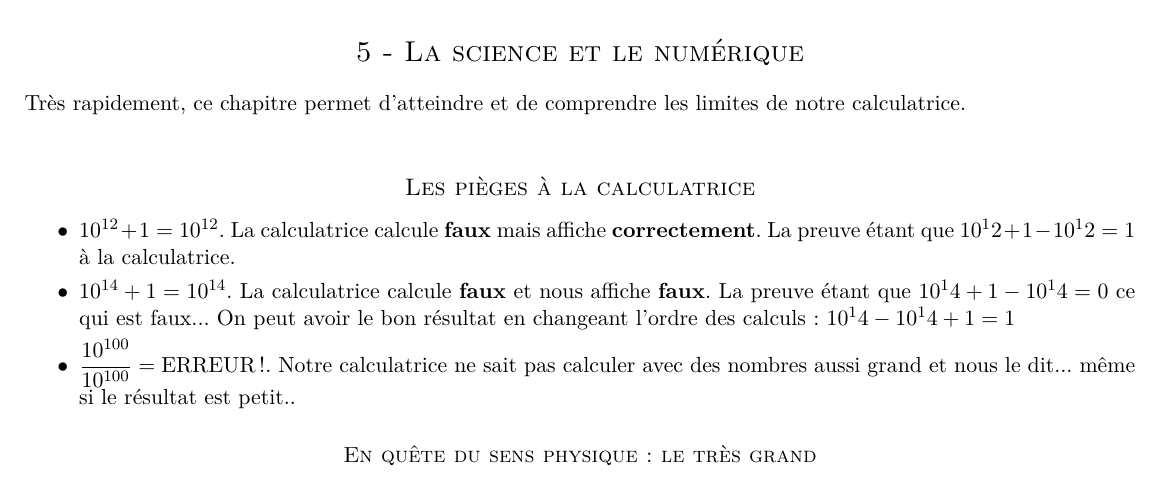
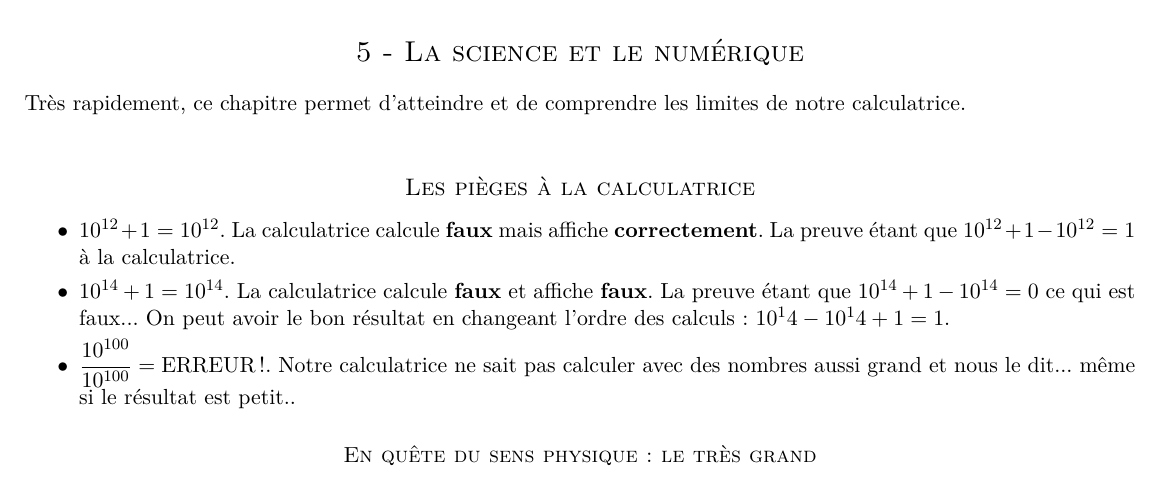
Before and after one commit to homeostasie/2021-2022_astro, a LaTeX document (4eme/4x4-puissances/4x4-cours.tex): part of page 3 of 3, cut so that both start at the same text. Compiled offline with pdfLaTeX.

Commit message:
mep latex

```diff
--- a/4eme/4x4-puissances/4x4-cours.tex
+++ b/4eme/4x4-puissances/4x4-cours.tex
@@ -194,8 +194,8 @@ Très rapidement, ce chapitre permet d'atteindre et de comprendre les limites de
 \subsection*{Les pièges à la calculatrice}
 
   \begin{itemize}[label={$\bullet$}]
-  \item $10^{12} + 1 = 10^{12} $. La calculatrice calcule \textbf{faux} mais affiche \textbf{correctement}. La preuve étant que $10^12 + 1 - 10^12 = 1$ à la calculatrice.
-  \item $10^{14} + 1 = 10^{14} $. La calculatrice calcule \textbf{faux} et nous affiche \textbf{faux}. La preuve étant que $10^14 + 1 - 10^14 = 0$ ce qui est faux... On peut avoir le bon résultat en changeant l'ordre des calculs : $10^14 - 10^14 +1 = 1$
+  \item $10^{12} + 1 = 10^{12} $. La calculatrice calcule \textbf{faux} mais affiche \textbf{correctement}. La preuve étant que $10^{12} + 1 - 10^{12} = 1$ à la calculatrice.
+  \item $10^{14} + 1 = 10^{14} $. La calculatrice calcule \textbf{faux} et affiche \textbf{faux}. La preuve étant que $10^{14} + 1 - 10^{14} = 0$ ce qui est faux... On peut avoir le bon résultat en changeant l'ordre des calculs : $10^14 - 10^14 +1 = 1$.
   \item $\dfrac{10^{100}}{10^{100}} = \text{ERREUR !} $. Notre calculatrice ne sait pas calculer avec des nombres aussi grand et nous le dit... même si le résultat est petit..
   \end{itemize}
 
```
